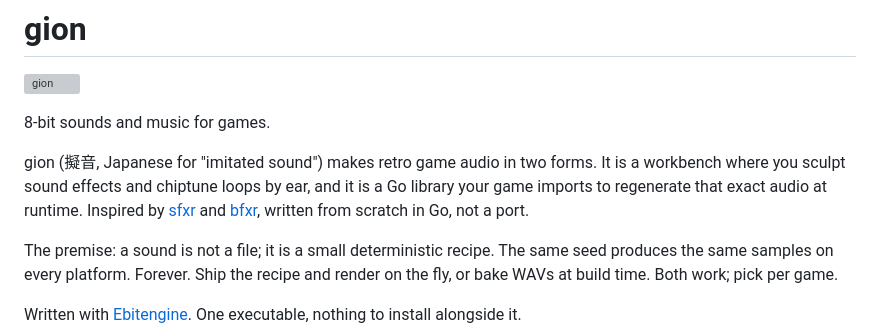
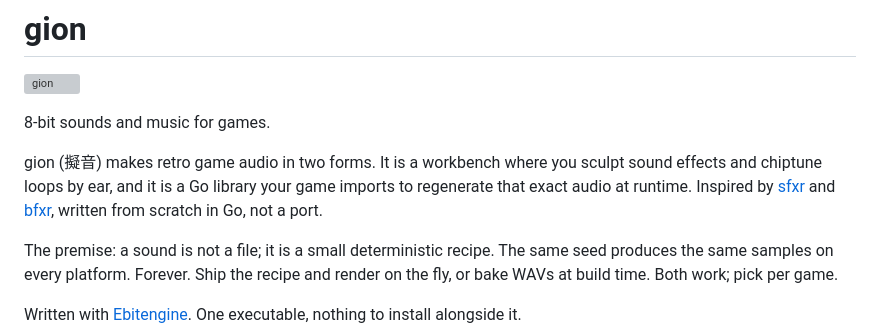
Before and after one commit to crgimenes/gion, a Markdown page: README.md, the part around one of its changes. Rendered like a GitHub page; grey boxes are pictures that could not be loaded.

```diff
--- a/README.md
+++ b/README.md
@@ -4,11 +4,7 @@
 
 8-bit sounds and music for games.
 
-gion (擬音, Japanese for "imitated sound") makes retro game audio in two
-forms. It is a workbench where you sculpt sound effects and chiptune loops by
-ear, and it is a Go library your game imports to regenerate that exact audio
-at runtime. Inspired by [sfxr](https://www.drpetter.se/project_sfxr.html) and
-[bfxr](https://github.com/increpare/bfxr), written from scratch in Go, not a
+gion (擬音) makes retro game audio in two forms. It is a workbench where you sculpt sound effects and chiptune loops by ear, and it is a Go library your game imports to regenerate that exact audio at runtime. Inspired by [sfxr](https://www.drpetter.se/project_sfxr.html) and [bfxr](https://github.com/increpare/bfxr), written from scratch in Go, not a
 port.
 
 The premise: a sound is not a file; it is a small deterministic recipe. The
```
Also changed, not shown: other parts of README.md (+10 -2 lines).
